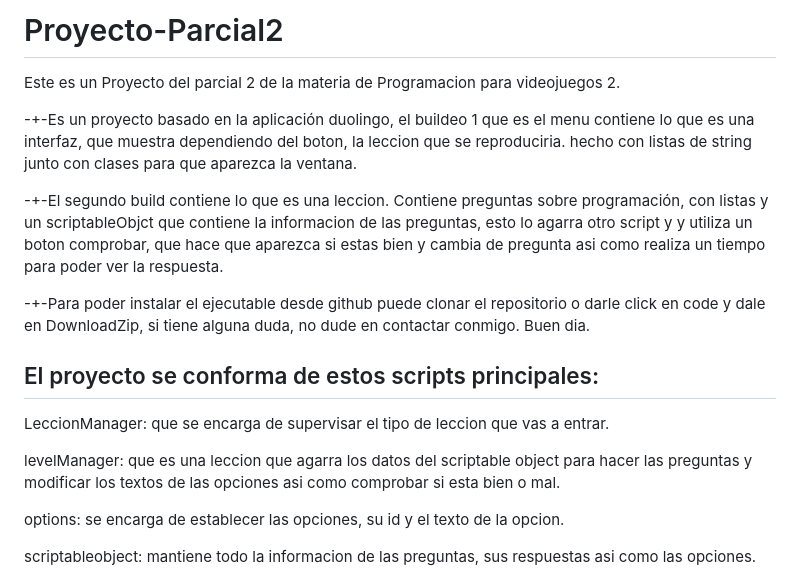
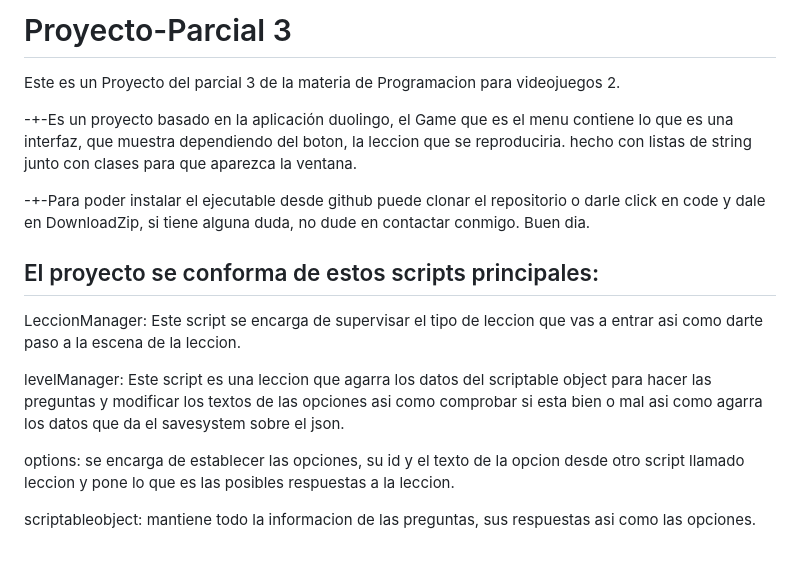
Before and after one commit to Al4892/Proyecto-Parcial2, a Markdown page: README.md, the part around the change. GitHub-like rendering; blank space fills up the shorter version.

```diff
--- a/README.md
+++ b/README.md
@@ -1,19 +1,17 @@
-# Proyecto-Parcial2
-Este es un Proyecto del parcial 2 de la materia de Programacion para videojuegos 2.
+# Proyecto-Parcial 3
+Este es un Proyecto del parcial 3 de la materia de Programacion para videojuegos 2.
 
--+-Es un proyecto basado en la aplicación duolingo, el buildeo 1 que es el menu contiene lo que es una interfaz, que muestra dependiendo del boton, la leccion que se reproduciria. hecho con listas de string junto con clases para que aparezca la ventana.
-
--+-El segundo build contiene lo que es una leccion. Contiene preguntas sobre programación, con listas y un scriptableObjct que contiene la informacion de las preguntas, esto lo agarra otro script y y utiliza un boton comprobar, que hace que aparezca si estas bien y cambia de pregunta asi como realiza un tiempo para poder ver la respuesta.
+-+-Es un proyecto basado en la aplicación duolingo, el Game que es el menu contiene lo que es una interfaz, que muestra dependiendo del boton, la leccion que se reproduciria. hecho con listas de string junto con clases para que aparezca la ventana.
 
 -+-Para poder instalar el ejecutable desde github puede clonar el repositorio o darle click en code y dale en DownloadZip, si tiene alguna duda, no dude en contactar conmigo. Buen dia.
 
 El proyecto se conforma de estos scripts principales:
 ---
-LeccionManager: que se encarga de supervisar el tipo de leccion que vas a entrar.
+LeccionManager: Este script se encarga de supervisar el tipo de leccion que vas a entrar asi como darte paso a la escena de la leccion.
 
-levelManager: que es una leccion que agarra los datos del scriptable object para hacer las preguntas y modificar los textos de las opciones asi como comprobar si esta bien o mal.
+levelManager: Este script es una leccion que agarra los datos del scriptable object para hacer las preguntas y modificar los textos de las opciones asi como comprobar si esta bien o mal asi como agarra los datos que da el savesystem sobre el json.
 
-options: se encarga de establecer las opciones, su id y el texto de la opcion.
+options: se encarga de establecer las opciones, su id y el texto de la opcion desde otro script llamado leccion y pone lo que es las posibles respuestas a la leccion.
 
 scriptableobject: mantiene todo la informacion de las preguntas, sus respuestas asi como las opciones.
 
```
